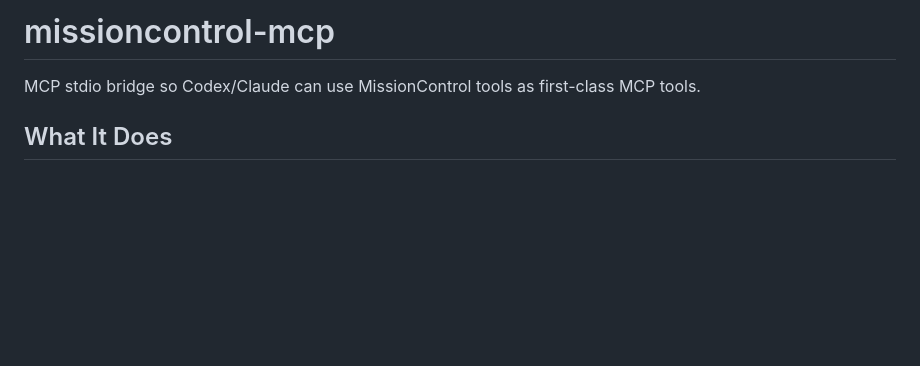
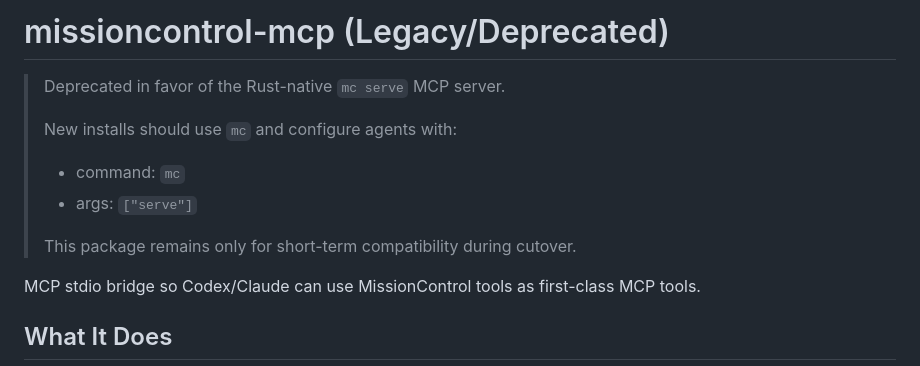
Before and after one commit to missioncontrol-ai/missioncontrol, a Markdown page: integrations/missioncontrol-mcp/README.md, the part around the change. GitHub-like rendering; blank space fills up the shorter version.

```diff
--- a/integrations/missioncontrol-mcp/README.md
+++ b/integrations/missioncontrol-mcp/README.md
@@ -1,4 +1,12 @@
-# missioncontrol-mcp
+# missioncontrol-mcp (Legacy/Deprecated)
+
+> Deprecated in favor of the Rust-native `mc serve` MCP server.
+>
+> New installs should use `mc` and configure agents with:
+> - command: `mc`
+> - args: `["serve"]`
+>
+> This package remains only for short-term compatibility during cutover.
 
 MCP stdio bridge so Codex/Claude can use MissionControl tools as first-class MCP tools.
 
```
Also changed, not shown: README.md (+3 -3 lines), docs/AGENT-INSTALL.md (+10 -17 lines), assets/MissionControl-Repo-Main.png (added), 15 other files.
